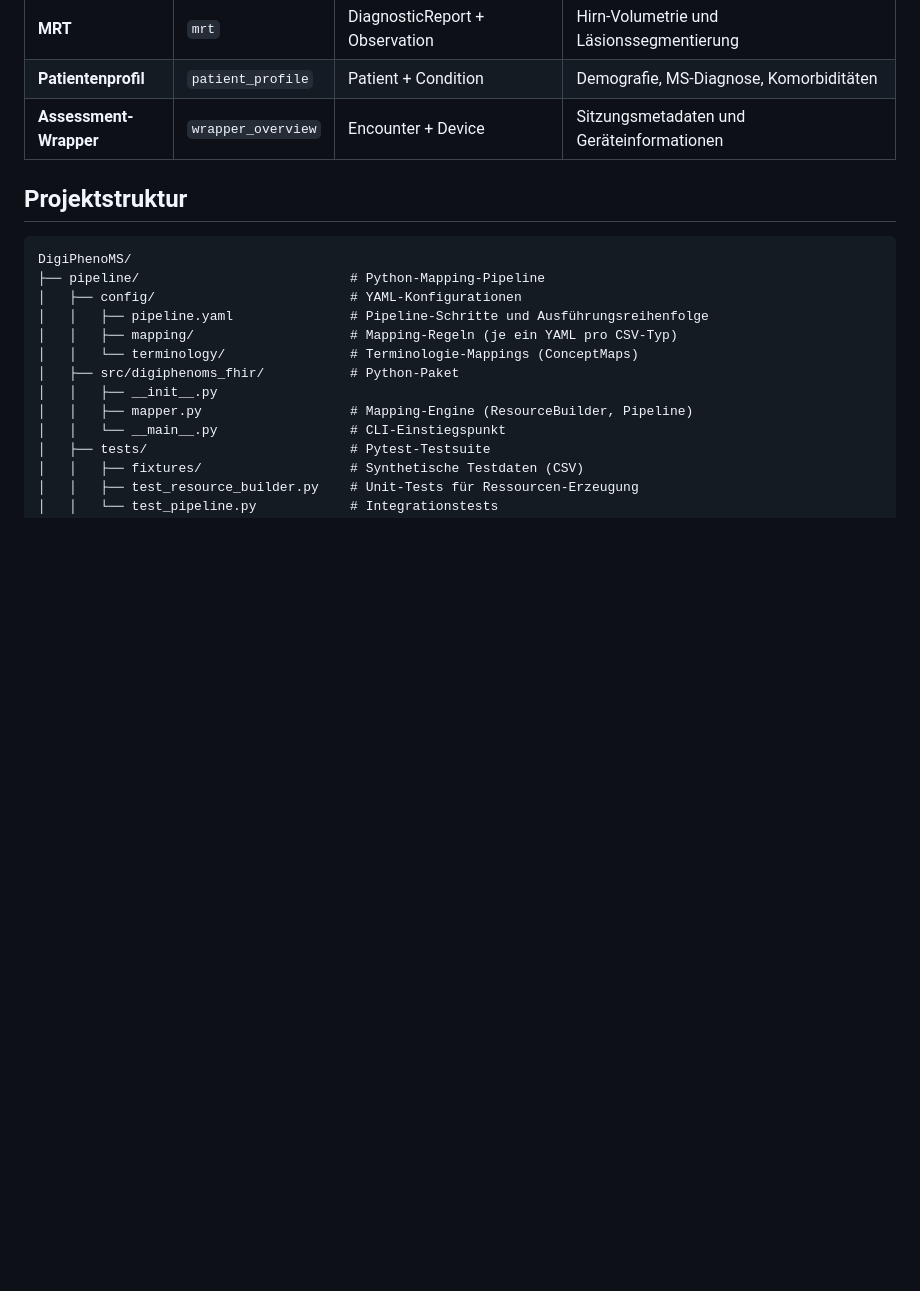
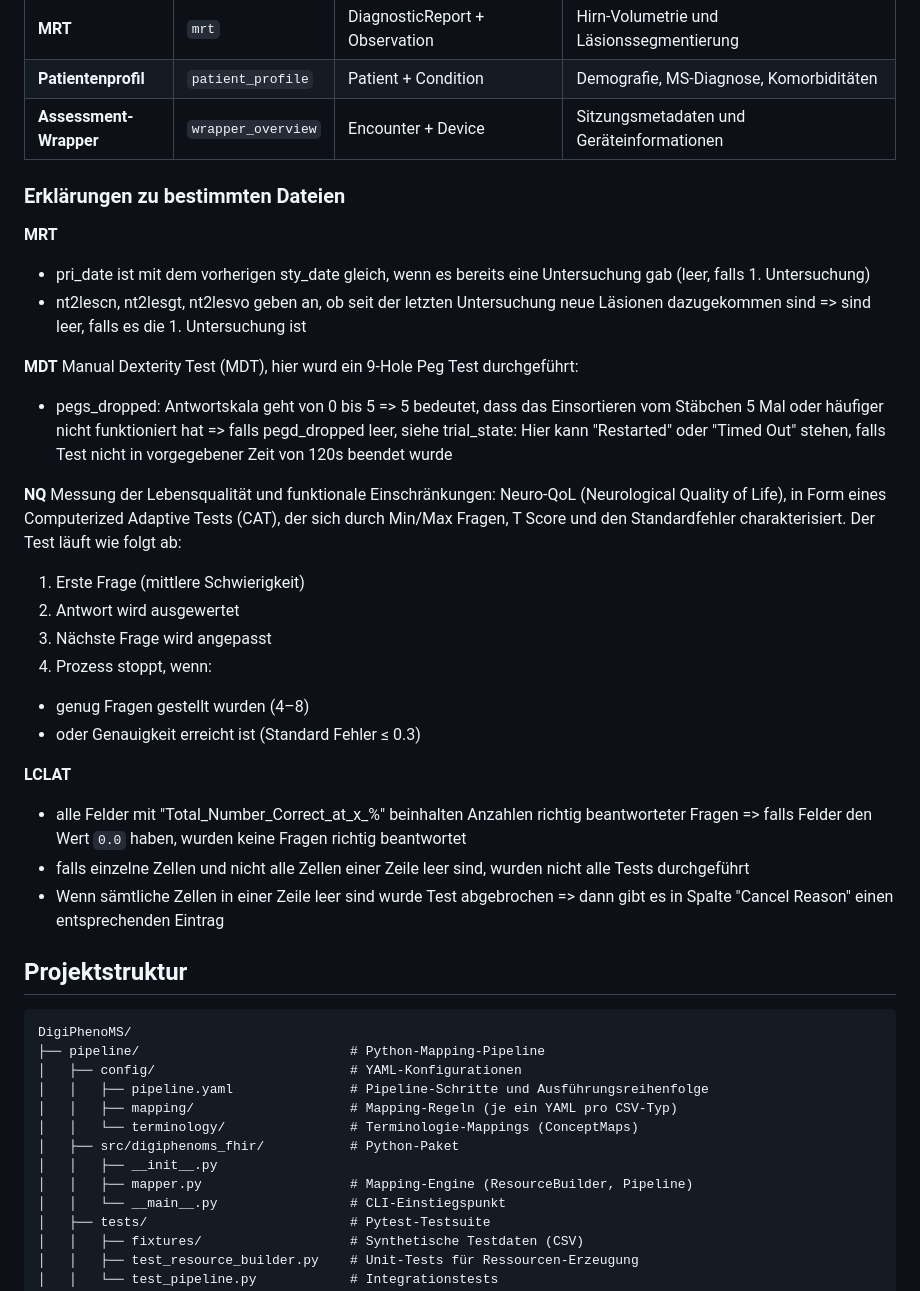
Before and after one commit to forschungsgruppe-digital-health/digiphenoms-phenotype-integration, a Markdown page: README.md, the part around the change. Drawn GitHub-style; blank space fills up the shorter version.

Commit message:
Add test data explanation

```diff
--- a/README.md
+++ b/README.md
@@ -23,6 +23,37 @@ CSV-Rohdaten → FHIR Mapping → Collection Bundle → $cohort-submit → HAPI
 | **MRT**                | `mrt`              | DiagnosticReport + Observation      | Hirn-Volumetrie und Läsionssegmentierung                              |
 | **Patientenprofil**    | `patient_profile`  | Patient + Condition                 | Demografie, MS-Diagnose, Komorbiditäten                               |
 | **Assessment-Wrapper** | `wrapper_overview` | Encounter + Device                  | Sitzungsmetadaten und Geräteinformationen                             |
+
+### Erklärungen zu bestimmten Dateien
+
+**MRT**
+- pri_date ist mit dem vorherigen sty_date gleich, wenn es bereits eine Untersuchung gab (leer, falls 1. Untersuchung)
+- nt2lescn, nt2lesgt, nt2lesvo geben an, ob seit der letzten Untersuchung neue Läsionen dazugekommen sind
+=> sind leer, falls es die 1. Untersuchung ist
+
+**MDT**
+Manual Dexterity Test (MDT), hier wurd ein 9-Hole Peg Test durchgeführt:
+- pegs_dropped: Antwortskala geht von 0 bis 5
+=> 5 bedeutet, dass das Einsortieren vom Stäbchen 5 Mal oder häufiger nicht funktioniert hat
+=> falls pegd_dropped leer, siehe trial_state: Hier kann "Restarted" oder "Timed Out" stehen, falls Test nicht in vorgegebener Zeit von 120s beendet wurde
+
+**NQ**
+Messung der Lebensqualität und funktionale Einschränkungen: Neuro-QoL (Neurological Quality of Life), in Form eines Computerized Adaptive Tests (CAT), der sich durch Min/Max Fragen, T Score und den Standardfehler charakterisiert. Der Test läuft wie folgt ab:
+
+1. Erste Frage (mittlere Schwierigkeit)
+2. Antwort wird ausgewertet
+3. Nächste Frage wird angepasst
+4. Prozess stoppt, wenn:
+- genug Fragen gestellt wurden (4–8)
+- oder Genauigkeit erreicht ist (Standard Fehler ≤ 0.3)
+
+
+**LCLAT**
+- alle Felder mit "Total_Number_Correct_at_x_%" beinhalten Anzahlen richtig beantworteter Fragen
+=> falls Felder den Wert `0.0` haben, wurden keine Fragen richtig beantwortet
+- falls einzelne Zellen und nicht alle Zellen einer Zeile leer sind, wurden nicht alle Tests durchgeführt
+- Wenn sämtliche Zellen in einer Zeile leer sind wurde Test abgebrochen => dann gibt es in Spalte "Cancel Reason" einen entsprechenden Eintrag
+
 
 ## Projektstruktur
 
```
